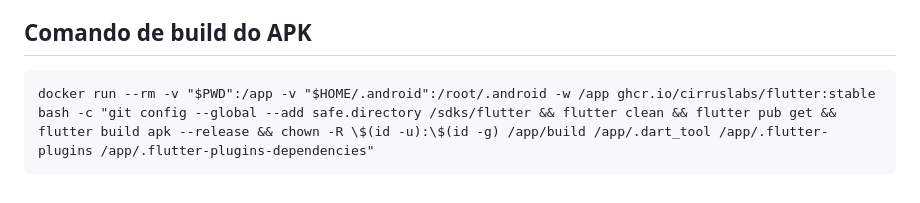
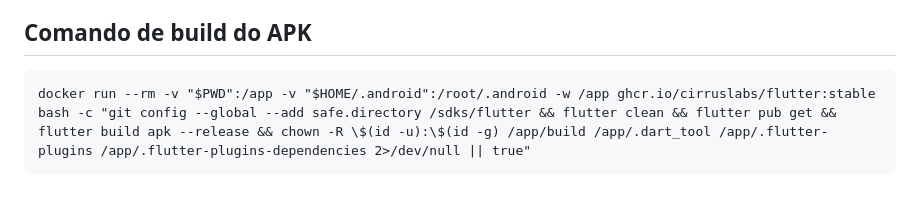
Before and after one commit to nathanhgo/ficha-digital-rpg, a Markdown page: README.md, the part around the change. Drawn GitHub-style.

Commit message:
docs: fix chown failure ignoring flutter plugins file

````diff
--- a/README.md
+++ b/README.md
@@ -93,5 +93,5 @@ Para uma compreensão aprofundada das decisões técnicas, consulte os documento
 
 ## Comando de build do APK
 ```
-docker run --rm -v "$PWD":/app -v "$HOME/.android":/root/.android -w /app ghcr.io/cirruslabs/flutter:stable bash -c "git config --global --add safe.directory /sdks/flutter && flutter clean && flutter pub get && flutter build apk --release && chown -R \$(id -u):\$(id -g) /app/build /app/.dart_tool /app/.flutter-plugins /app/.flutter-plugins-dependencies"
+docker run --rm -v "$PWD":/app -v "$HOME/.android":/root/.android -w /app ghcr.io/cirruslabs/flutter:stable bash -c "git config --global --add safe.directory /sdks/flutter && flutter clean && flutter pub get && flutter build apk --release && chown -R \$(id -u):\$(id -g) /app/build /app/.dart_tool /app/.flutter-plugins /app/.flutter-plugins-dependencies 2>/dev/null || true"
 ```
````
